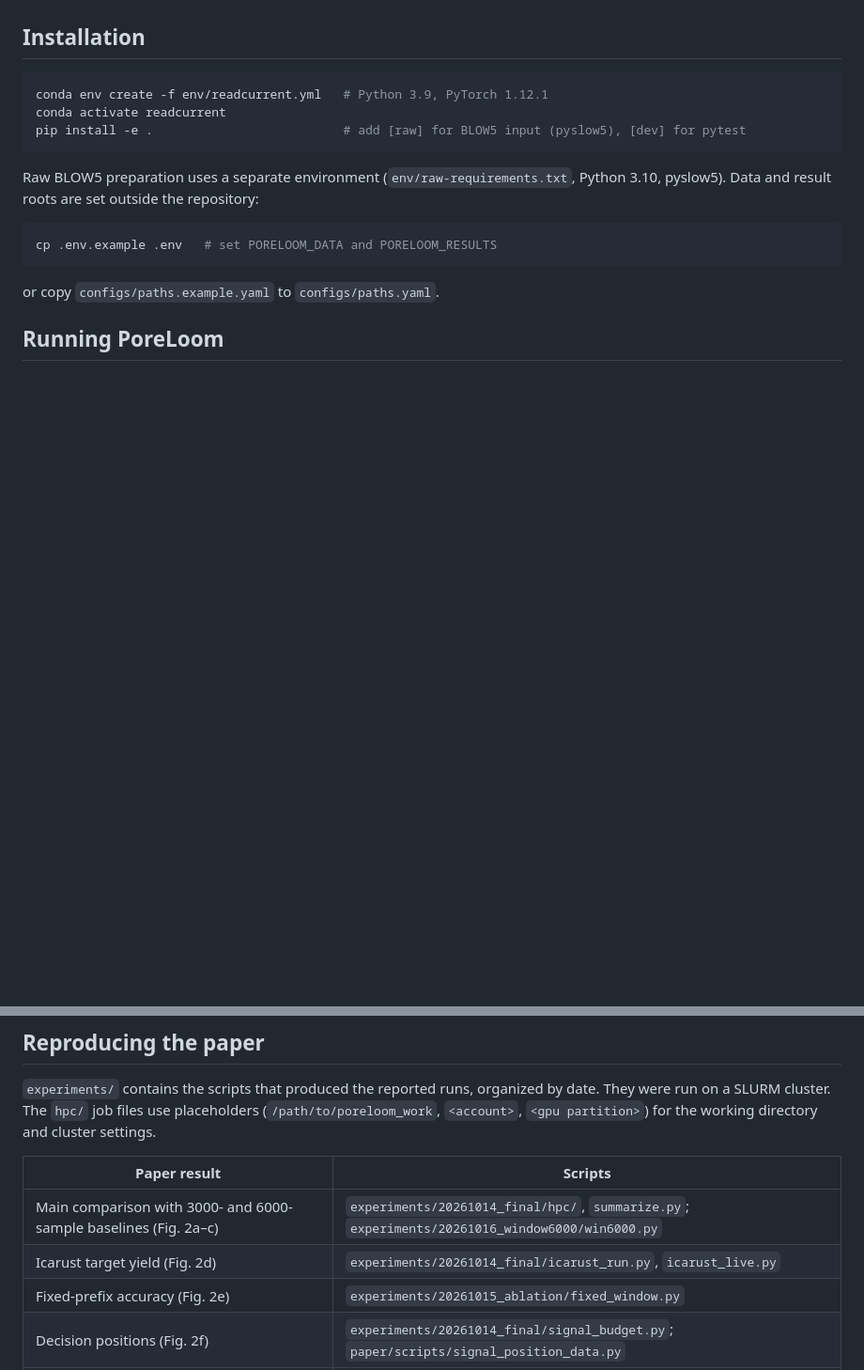
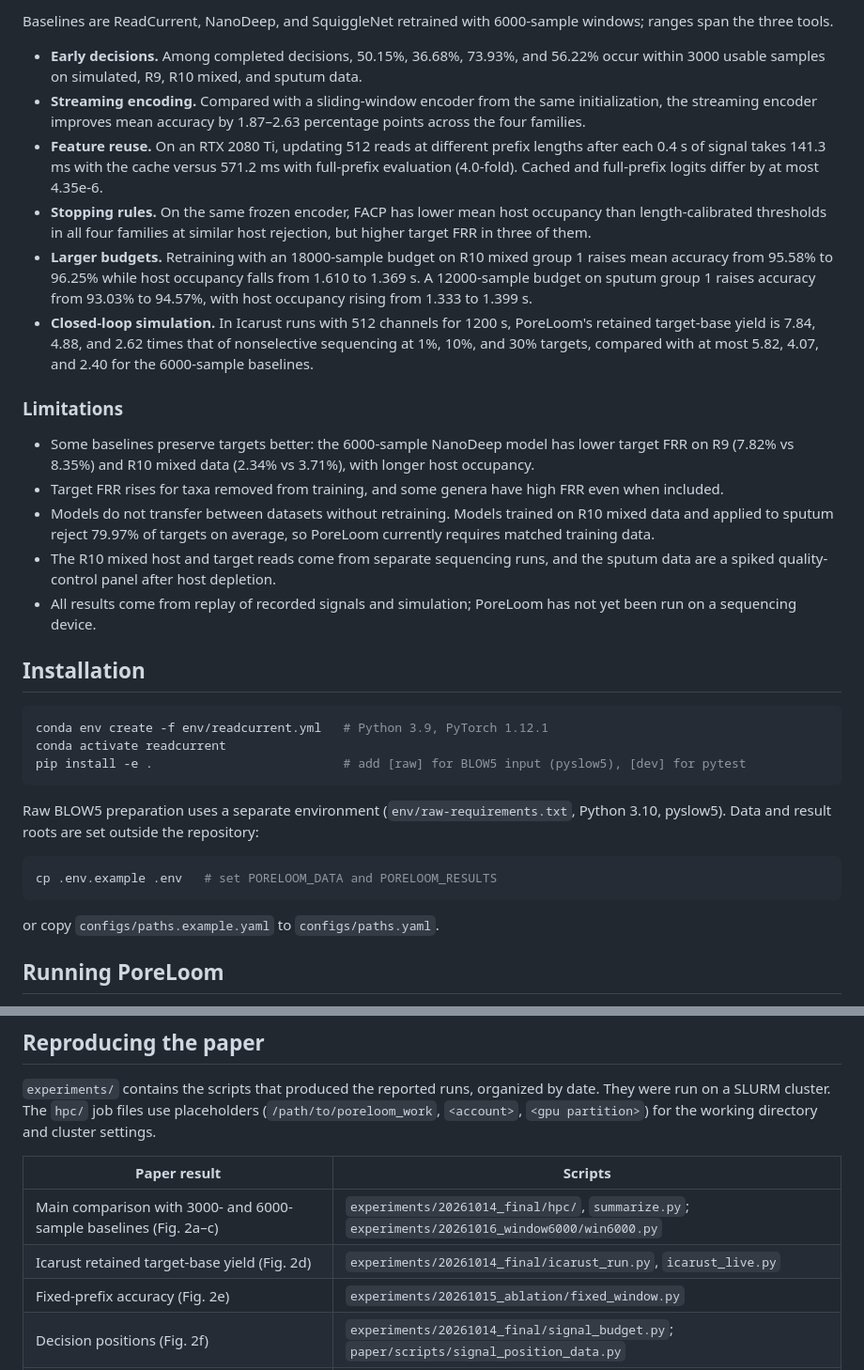
Before and after one commit to Chenshanming-repo/PoreLoom, a Markdown page: README.md, 2 parts joined by grey strips. Shown at 94% size. Drawn GitHub-style; blank space fills up the shorter version.

```diff
--- a/README.md
+++ b/README.md
@@ -23,3 +49,31 @@ mixed data, and it increases for held-out taxa.
+Baselines are ReadCurrent, NanoDeep, and SquiggleNet retrained with 6000-sample windows; ranges span the three tools.
+
+- **Early decisions.** Among completed decisions, 50.15%, 36.68%, 73.93%, and 56.22% occur within 3000 usable samples
+  on simulated, R9, R10 mixed, and sputum data.
+- **Streaming encoding.** Compared with a sliding-window encoder from the same initialization, the streaming encoder
+  improves mean accuracy by 1.87–2.63 percentage points across the four families.
+- **Feature reuse.** On an RTX 2080 Ti, updating 512 reads at different prefix lengths after each 0.4 s of signal takes
+  141.3 ms with the cache versus 571.2 ms with full-prefix evaluation (4.0-fold). Cached and full-prefix logits differ
+  by at most 4.35e-6.
+- **Stopping rules.** On the same frozen encoder, FACP has lower mean host occupancy than length-calibrated thresholds
+  in all four families at similar host rejection, but higher target FRR in three of them.
+- **Larger budgets.** Retraining with an 18000-sample budget on R10 mixed group 1 raises mean accuracy from 95.58% to
+  96.25% while host occupancy falls from 1.610 to 1.369 s. A 12000-sample budget on sputum group 1 raises accuracy from
+  93.03% to 94.57%, with host occupancy rising from 1.333 to 1.399 s.
+- **Closed-loop simulation.** In Icarust runs with 512 channels for 1200 s, PoreLoom's retained target-base yield is
+  7.84, 4.88, and 2.62 times that of nonselective sequencing at 1%, 10%, and 30% targets, compared with at most 5.82,
+  4.07, and 2.40 for the 6000-sample baselines.
+
+### Limitations
+
+- Some baselines preserve targets better: the 6000-sample NanoDeep model has lower target FRR on R9 (7.82% vs 8.35%)
+  and R10 mixed data (2.34% vs 3.71%), with longer host occupancy.
+- Target FRR rises for taxa removed from training, and some genera have high FRR even when included.
+- Models do not transfer between datasets without retraining. Models trained on R10 mixed data and applied to sputum
+  reject 79.97% of targets on average, so PoreLoom currently requires matched training data.
+- The R10 mixed host and target reads come from separate sequencing runs, and the sputum data are a spiked
+  quality-control panel after host depletion.
+- All results come from replay of recorded signals and simulation; PoreLoom has not yet been run on a sequencing device.
 
 ## Installation
 
@@ -124,7 +178,7 @@ working directory and cluster settings.
 | Paper result | Scripts |
 |---|---|
 | Main comparison with 3000- and 6000-sample baselines (Fig. 2a–c) | `experiments/20261014_final/hpc/`, `summarize.py`; `experiments/20261016_window6000/win6000.py` |
-| Icarust target yield (Fig. 2d) | `experiments/20261014_final/icarust_run.py`, `icarust_live.py` |
+| Icarust retained target-base yield (Fig. 2d) | `experiments/20261014_final/icarust_run.py`, `icarust_live.py` |
 | Fixed-prefix accuracy (Fig. 2e) | `experiments/20261015_ablation/fixed_window.py` |
 | Decision positions (Fig. 2f) | `experiments/20261014_final/signal_budget.py`; `paper/scripts/signal_position_data.py` |
 | Streaming versus window encoder, stopping-rule controls (Figs. 3a,b and 4a–c) | `experiments/20261015_ablation/ablation.py` |
```
Also changed, not shown: other parts of README.md (+42 -16 lines), docs/poreloom_overview.png (added), 17 other files.
